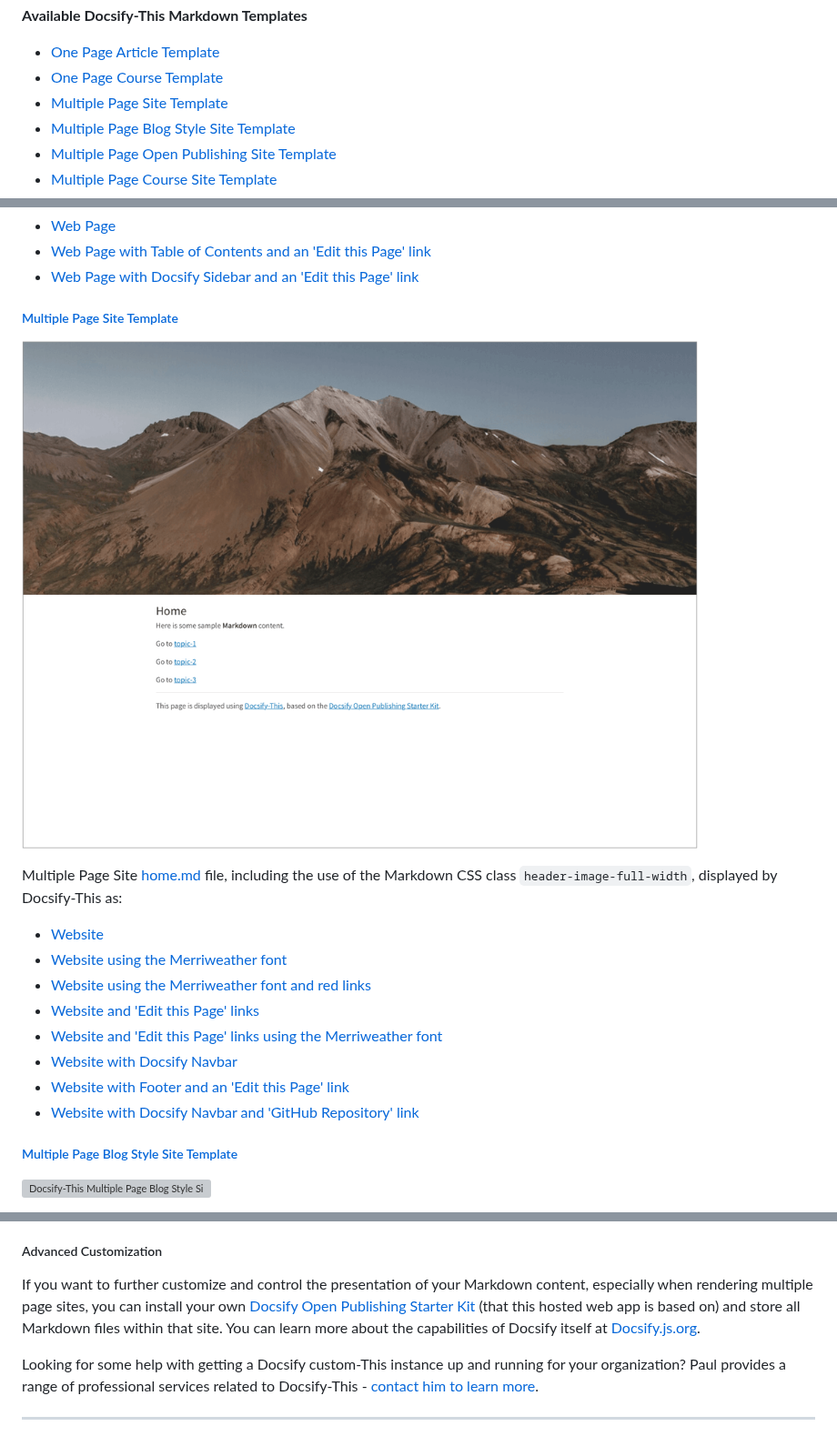
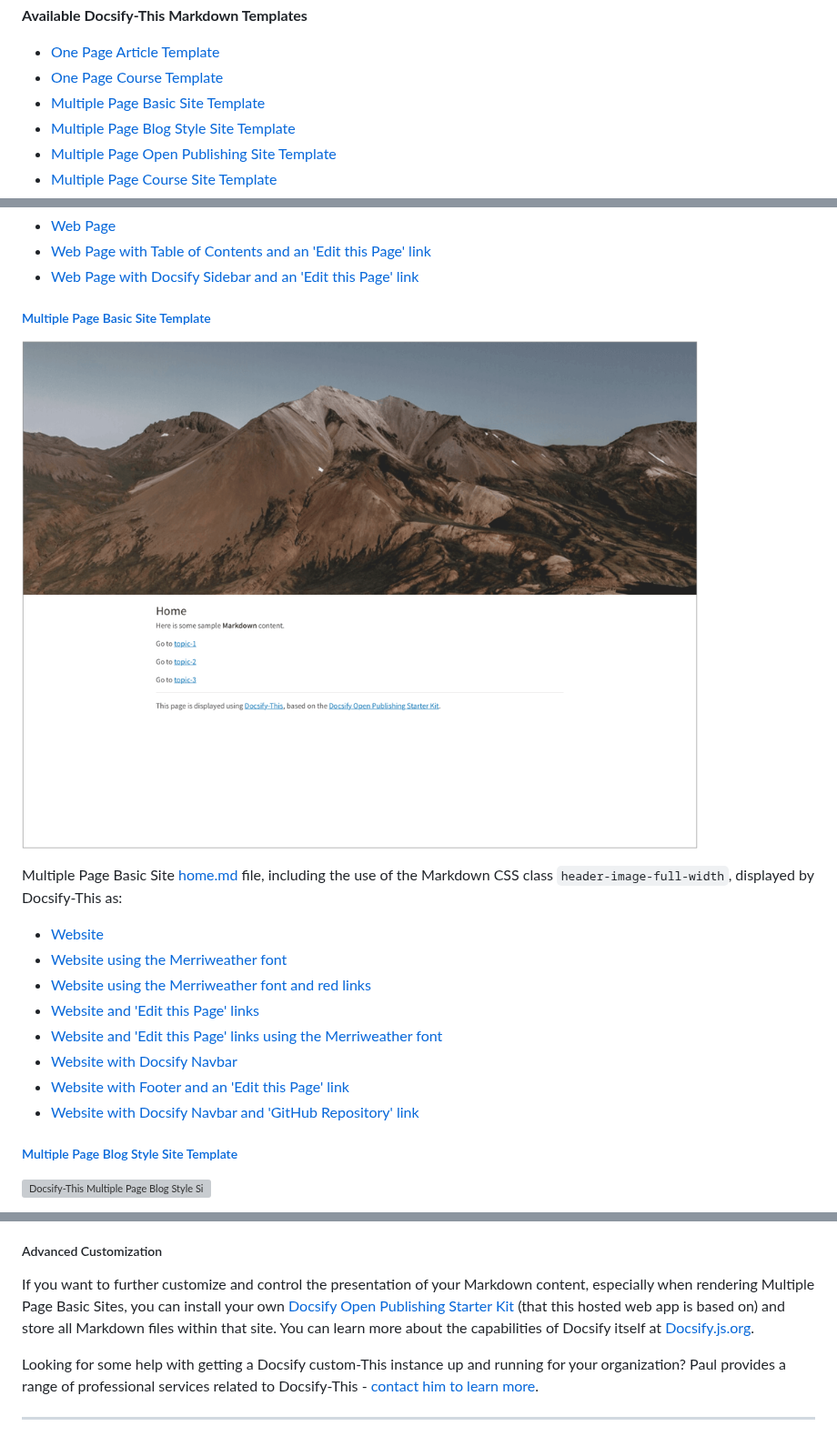
Before and after one commit to paulhibbitts/test-docsify-this, a Markdown page: README.md, 3 parts joined by grey strips. Shown at 91% size. GitHub-like rendering; grey boxes are pictures that could not be loaded.

Commit message:
Rename Multiple Page Site to Multiple Page Basic Site.

```diff
--- a/README.md
+++ b/README.md
@@ -547,7 +547,7 @@ To edit a file in GitHub, tap the **Pencil** icon (Edit file) in the upper-right
 
 - [One Page Article Template](#docsify-this-one-page-article-template)
 - [One Page Course Template](#docsify-this-one-page-course-template)
-- [Multiple Page Site Template](#docsify-this-multiple-page-site-template)
+- [Multiple Page Basic Site Template](#docsify-this-multiple-page-site-template)
 - [Multiple Page Blog Style Site Template](#docsify-this-multiple-page-blog-style-site-template)
 - [Multiple Page Open Publishing Site Template](#docsify-this-multiple-page-open-publishing-site-template)
 - [Multiple Page Course Site Template](#docsify-this-multiple-page-course-site-template)
@@ -574,20 +574,20 @@ One Page Course [home.md](https://github.com/hibbitts-design/docsify-this-one-pa
 - [Web Page with Table of Contents and an 'Edit this Page' link](https://paulhibbitts.github.io/test-docsify-this?basePath=https://raw.githubusercontent.com/hibbitts-design/docsify-this-one-page-course/main&homepage=home.md&toc=true&edit-link=https://github.com/hibbitts-design/docsify-this-one-page-course/blob/main/home.md "Docsify-This One Page Course Template - Web Page with Table of Contents")
 - [Web Page with Docsify Sidebar and an 'Edit this Page' link](https://paulhibbitts.github.io/test-docsify-this?basePath=https://raw.githubusercontent.com/hibbitts-design/docsify-this-one-page-course/main&homepage=home.md&sidebar=true&edit-link=https://github.com/hibbitts-design/docsify-this-one-page-course/blob/main/home.md "Docsify-This One Page Course Template - Web Page with Docsify Sidebar")
 
-##### [Multiple Page Site Template](https://github.com/hibbitts-design/docsify-this-multiple-page-site)
-
-![Docsify-This Multiple Page Site](docs/images/docsify-this-multiple-page-site-readme.png)
-
-Multiple Page Site [home.md](https://github.com/hibbitts-design/docsify-this-multiple-page-site/blob/main/home.md) file, including the use of the Markdown CSS class `header-image-full-width`, displayed by Docsify-This as:
-
-- [Website](https://paulhibbitts.github.io/test-docsify-this?basePath=https://raw.githubusercontent.com/hibbitts-design/docsify-this-multiple-page-site/main&homepage=home.md "Docsify-This Multiple Page Site - Website")
-- [Website using the Merriweather font](https://paulhibbitts.github.io/test-docsify-this?basePath=https://raw.githubusercontent.com/hibbitts-design/docsify-this-multiple-page-site/main&homepage=home.md&font-family=Merriweather,Georgia,serif "Docsify-This Multiple Page Site - Website using the Merriweather font")
-- [Website using the Merriweather font and red links](https://paulhibbitts.github.io/test-docsify-this?basePath=https://raw.githubusercontent.com/hibbitts-design/docsify-this-multiple-page-site/main&homepage=home.md&font-family=Merriweather,Georgia,serif&link-color=CC0000 "Docsify-This Multiple Page Site - Website using the Merriweather font and red links")
-- [Website and 'Edit this Page' links](https://paulhibbitts.github.io/test-docsify-this?basePath=https://raw.githubusercontent.com/hibbitts-design/docsify-this-multiple-page-site/main&homepage=home.md&edit-link=https://github.com/hibbitts-design/docsify-this-multiple-page-site/blob/main/home.md "Docsify-This Multiple Page Site - Website with 'Edit this Page' link")
-- [Website and 'Edit this Page' links using the Merriweather font](https://paulhibbitts.github.io/test-docsify-this?basePath=https://raw.githubusercontent.com/hibbitts-design/docsify-this-multiple-page-site/main&homepage=home.md&edit-link=https://github.com/hibbitts-design/docsify-this-multiple-page-site/blob/main/home.md&font-family=Merriweather,Georgia,serif "Docsify-This Multiple Page Site - Website with 'Edit this Page' link using the Merriweather font")
-- [Website with Docsify Navbar](https://paulhibbitts.github.io/test-docsify-this?basePath=https://raw.githubusercontent.com/hibbitts-design/docsify-this-multiple-page-site/main&homepage=home.md&loadNavbar=_navbar "Docsify-This Multiple Page Site - Website with Docsify Navbar and an 'Edit this Page' link")
-- [Website with Footer and an 'Edit this Page' link](https://paulhibbitts.github.io/test-docsify-this/?basePath=https://raw.githubusercontent.com/hibbitts-design/docsify-this-multiple-page-site/main&homepage=home.md&loadFooter=_footer&edit-link=https://github.com/hibbitts-design/docsify-this-multiple-page-site/blob/main/home.md "Docsify-This Multiple Page Site - Website with Footer and an 'Edit this Page' link")
-- [Website with Docsify Navbar and 'GitHub Repository' link](https://paulhibbitts.github.io/test-docsify-this?basePath=https://raw.githubusercontent.com/hibbitts-design/docsify-this-multiple-page-site/main&homepage=home.md&loadNavbar=_navbar&edit-link=https://github.com/hibbitts-design/docsify-this-multiple-page-site&edit-link-text=GitHub%20Repository "Docsify-This Multiple Page Site - Website with Docsify Navbar and an 'GitHub Repository' link")
+##### [Multiple Page Basic Site Template](https://github.com/hibbitts-design/docsify-this-multiple-page-basic-site)
+
+![Docsify-This Multiple Page Basic Site](docs/images/docsify-this-multiple-page-basic-site-readme.png)
+
+Multiple Page Basic Site [home.md](https://github.com/hibbitts-design/docsify-this-multiple-page-basic-site/blob/main/home.md) file, including the use of the Markdown CSS class `header-image-full-width`, displayed by Docsify-This as:
+
+- [Website](https://paulhibbitts.github.io/test-docsify-this?basePath=https://raw.githubusercontent.com/hibbitts-design/docsify-this-multiple-page-basic-site/main&homepage=home.md "Docsify-This Multiple Page Basic Site - Website")
+- [Website using the Merriweather font](https://paulhibbitts.github.io/test-docsify-this?basePath=https://raw.githubusercontent.com/hibbitts-design/docsify-this-multiple-page-basic-site/main&homepage=home.md&font-family=Merriweather,Georgia,serif "Docsify-This Multiple Page Basic Site - Website using the Merriweather font")
+- [Website using the Merriweather font and red links](https://paulhibbitts.github.io/test-docsify-this?basePath=https://raw.githubusercontent.com/hibbitts-design/docsify-this-multiple-page-basic-site/main&homepage=home.md&font-family=Merriweather,Georgia,serif&link-color=CC0000 "Docsify-This Multiple Page Basic Site - Website using the Merriweather font and red links")
+- [Website and 'Edit this Page' links](https://paulhibbitts.github.io/test-docsify-this?basePath=https://raw.githubusercontent.com/hibbitts-design/docsify-this-multiple-page-basic-site/main&homepage=home.md&edit-link=https://github.com/hibbitts-design/docsify-this-multiple-page-basic-site/blob/main/home.md "Docsify-This Multiple Page Basic Site - Website with 'Edit this Page' link")
+- [Website and 'Edit this Page' links using the Merriweather font](https://paulhibbitts.github.io/test-docsify-this?basePath=https://raw.githubusercontent.com/hibbitts-design/docsify-this-multiple-page-basic-site/main&homepage=home.md&edit-link=https://github.com/hibbitts-design/docsify-this-multiple-page-basic-site/blob/main/home.md&font-family=Merriweather,Georgia,serif "Docsify-This Multiple Page Basic Site - Website with 'Edit this Page' link using the Merriweather font")
+- [Website with Docsify Navbar](https://paulhibbitts.github.io/test-docsify-this?basePath=https://raw.githubusercontent.com/hibbitts-design/docsify-this-multiple-page-basic-site/main&homepage=home.md&loadNavbar=_navbar "Docsify-This Multiple Page Basic Site - Website with Docsify Navbar and an 'Edit this Page' link")
+- [Website with Footer and an 'Edit this Page' link](https://paulhibbitts.github.io/test-docsify-this/?basePath=https://raw.githubusercontent.com/hibbitts-design/docsify-this-multiple-page-basic-site/main&homepage=home.md&loadFooter=_footer&edit-link=https://github.com/hibbitts-design/docsify-this-multiple-page-basic-site/blob/main/home.md "Docsify-This Multiple Page Basic Site - Website with Footer and an 'Edit this Page' link")
+- [Website with Docsify Navbar and 'GitHub Repository' link](https://paulhibbitts.github.io/test-docsify-this?basePath=https://raw.githubusercontent.com/hibbitts-design/docsify-this-multiple-page-basic-site/main&homepage=home.md&loadNavbar=_navbar&edit-link=https://github.com/hibbitts-design/docsify-this-multiple-page-basic-site&edit-link-text=GitHub%20Repository "Docsify-This Multiple Page Basic Site - Website with Docsify Navbar and an 'GitHub Repository' link")
 
 ##### [Multiple Page Blog Style Site Template](https://github.com/hibbitts-design/docsify-this-multiple-page-blog-style-site)
 
@@ -1139,7 +1139,7 @@ You can limit the domains which remote files can be rendered from by locating th
 
 ##### Advanced Customization
 
-If you want to further customize and control the presentation of your Markdown content, especially when rendering multiple page sites, you can install your own [Docsify Open Publishing Starter Kit](https://github.com/hibbitts-design/docsify-open-publishing-starter-kit) (that this hosted web app is based on) and store all Markdown files within that site. You can learn more about the capabilities of Docsify itself at [Docsify.js.org](https://docsify.js.org).
+If you want to further customize and control the presentation of your Markdown content, especially when rendering Multiple Page Basic Sites, you can install your own [Docsify Open Publishing Starter Kit](https://github.com/hibbitts-design/docsify-open-publishing-starter-kit) (that this hosted web app is based on) and store all Markdown files within that site. You can learn more about the capabilities of Docsify itself at [Docsify.js.org](https://docsify.js.org).
 
 Looking for some help with getting a Docsify custom-This instance up and running for your organization? Paul provides a range of professional services related to Docsify-This - [contact him to learn more](https://docsify-this.net/#/?id=contact-and-support).
 
```
Also changed, not shown: docs/README.md (+15 -15 lines), docs/images/docsify-this-multiple-page-basic-site-readme.png (renamed from docs/images/docsify-this-multiple-page-site-readme.png), docs/images/docsify-this-multiple-page-basic-site.jpg (renamed from docs/images/docsify-this-multiple-page-site.jpg).
